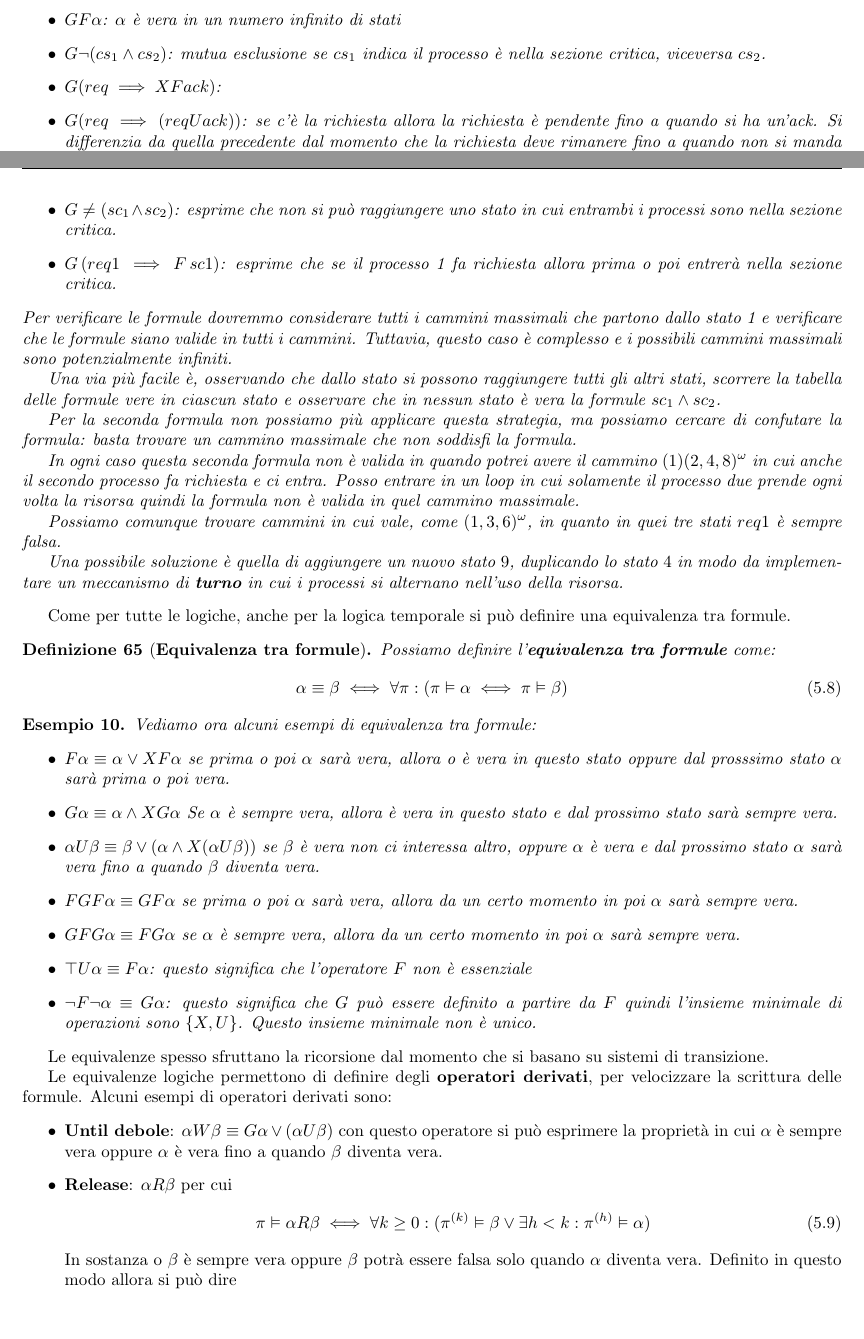
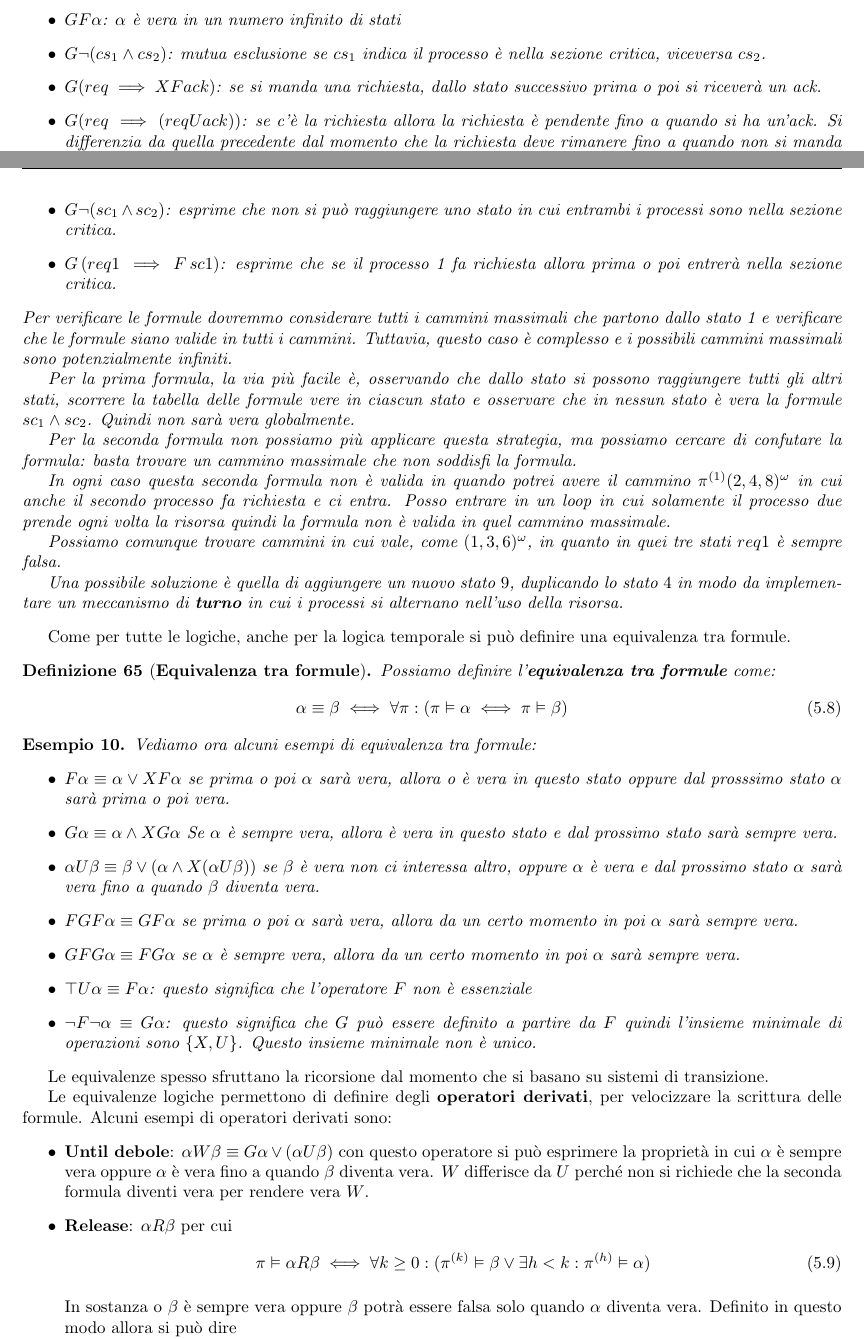
Before and after one commit to TommasoFerrario18/Appunti, a LaTeX book (1° anno/Modelli della Concorrenza/main.tex, which reads 1° anno/Modelli della Concorrenza/chapters/model_checking.tex): two parts of pages 38 and 40 of 44, joined at a grey line, cut so that both start at the same text, the shorter picture padded with empty space. Compiled offline with pdfLaTeX.

Commit message:
correzioni TC e MC

```diff
--- a/1° anno/Modelli della Concorrenza/chapters/model_checking.tex
+++ b/1° anno/Modelli della Concorrenza/chapters/model_checking.tex
@@ -191,7 +191,8 @@ Definiremo la relazione $\vDash$ per induzione.
         \item $GF\alpha$: $\alpha$ è vera in un numero infinito di stati
         \item $G\lnot (cs_1\land cs_2)$: mutua esclusione se $cs_1$ indica il
               processo è nella sezione critica, viceversa $cs_2$.
-        \item $G(req \implies XF ack)$:
+        \item $G(req \implies XF ack)$: se si manda una richiesta, dallo stato successivo
+              prima o poi si riceverà un ack.
         \item $G(req \implies (req U ack))$: se c'è la richiesta allora la richiesta
               è pendente fino a quando si ha un'ack. Si differenzia da quella
               precedente dal momento che la richiesta deve rimanere fino a quando
@@ -243,7 +244,7 @@ Definiremo la relazione $\vDash$ per induzione.
     Una volta costruita la struttura, definiamo delle formule che vogliamo siano
     vere per la situazione in analisi. Studiamo quindi:
     \begin{itemize}
-        \item $G\neq (sc_1\land sc_2)$: esprime che non si può raggiungere
+        \item $G\lnot (sc_1\land sc_2)$: esprime che non si può raggiungere
               uno stato in cui entrambi i processi sono nella sezione critica.
         \item $G\,(req1\implies F\,sc1)$: esprime che se il processo 1 fa richiesta
               allora prima o poi entrerà nella sezione critica.
@@ -253,16 +254,17 @@ Definiremo la relazione $\vDash$ per induzione.
     cammini. Tuttavia, questo caso è complesso e i possibili cammini massimali
     sono potenzialmente infiniti.
 
-    Una via più facile è, osservando che dallo stato si possono raggiungere tutti
+    Per la prima formula, la via più facile è, osservando che dallo stato si possono raggiungere tutti
     gli altri stati, scorrere la tabella delle formule vere in ciascun stato e
-    osservare che in nessun stato è vera la formule $sc_1 \land sc_2$.
+    osservare che in nessun stato è vera la formule $sc_1 \land sc_2$. Quindi non
+    sarà vera globalmente.
 
     Per la seconda formula non possiamo più applicare questa strategia, ma possiamo
     cercare di confutare la formula: basta trovare un cammino massimale che non
     soddisfi la formula.
 
     In ogni caso questa seconda formula non è valida in quando potrei avere il
-    cammino $(1)(2,4,8)^\omega$ in cui anche il secondo processo fa richiesta e
+    cammino $\pi^{(1)}(2,4,8)^\omega$ in cui anche il secondo processo fa richiesta e
     ci entra. Posso entrare in un loop in cui solamente il processo due prende
     ogni volta la risorsa quindi la formula non è valida in quel cammino massimale.
 
@@ -314,12 +316,14 @@ sono:
     \item \textbf{Until debole}: $\alpha W \beta \equiv G\alpha \lor
               (\alpha U \beta)$ con questo operatore si può esprimere la proprietà
           in cui $\alpha$ è sempre vera oppure $\alpha$ è vera fino a quando
-          $\beta$ diventa vera.
+          $\beta$ diventa vera. $W$ differisce da $U$ perché non si richiede che
+          la seconda formula diventi vera per rendere vera $W$.
     \item \textbf{Release}: $\alpha R \beta$ per cui
           \begin{equation}
               \pi\vDash\alpha R \beta \iff \forall k\ge 0:(\pi^{(k)}\vDash \beta\lor
               \exists h<k:\pi^{(h)}\vDash \alpha)
           \end{equation}
+
           In sostanza o $\beta$ è sempre vera oppure $\beta$ potrà essere falsa
           solo quando $\alpha$ diventa vera. Definito in questo modo allora si può dire
           \begin{equation}
```
Also changed, not shown: 1° anno/Modelli della Concorrenza/main.pdf, 1° anno/Modelli della Concorrenza/chapters/model_checking.tex (8 more changed lines).
